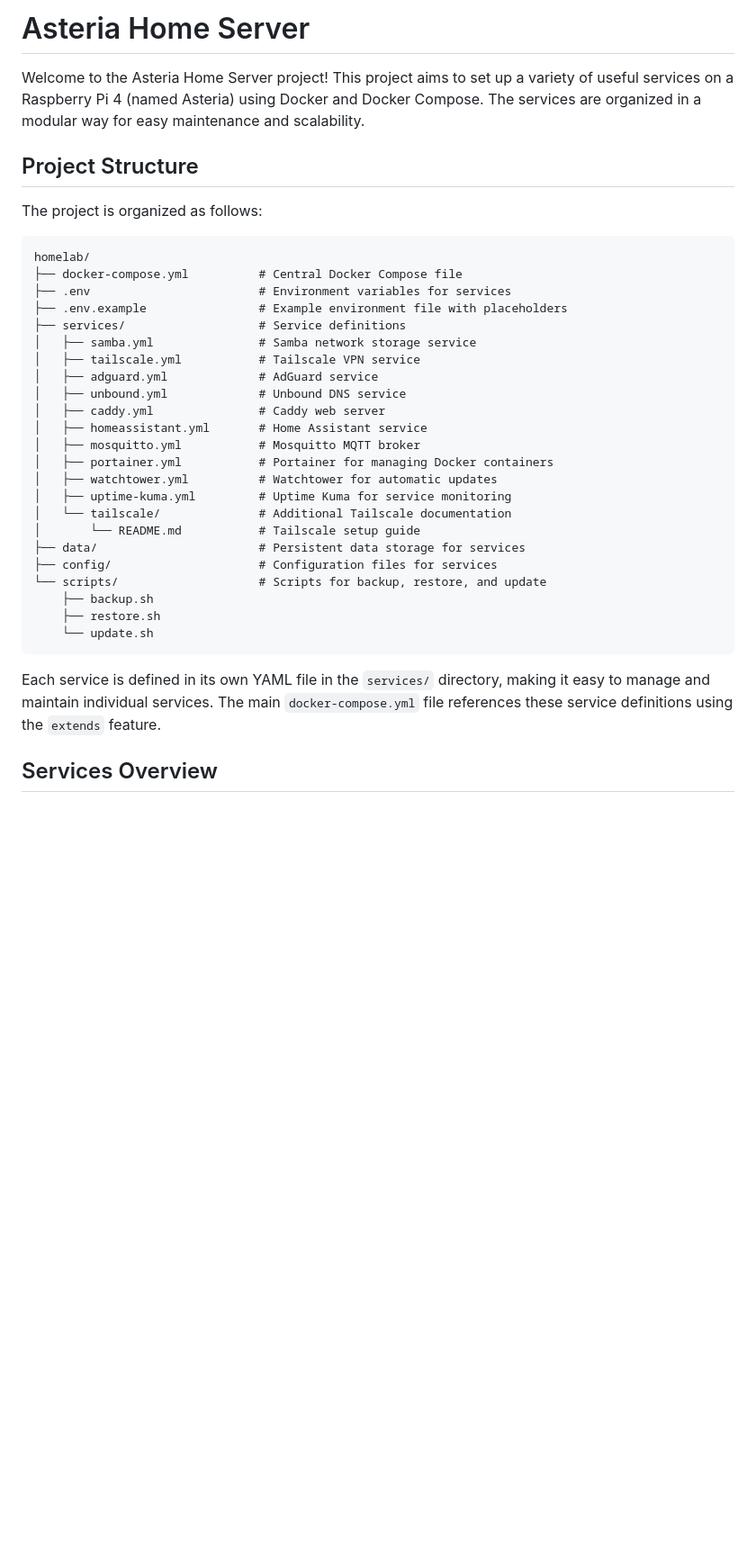
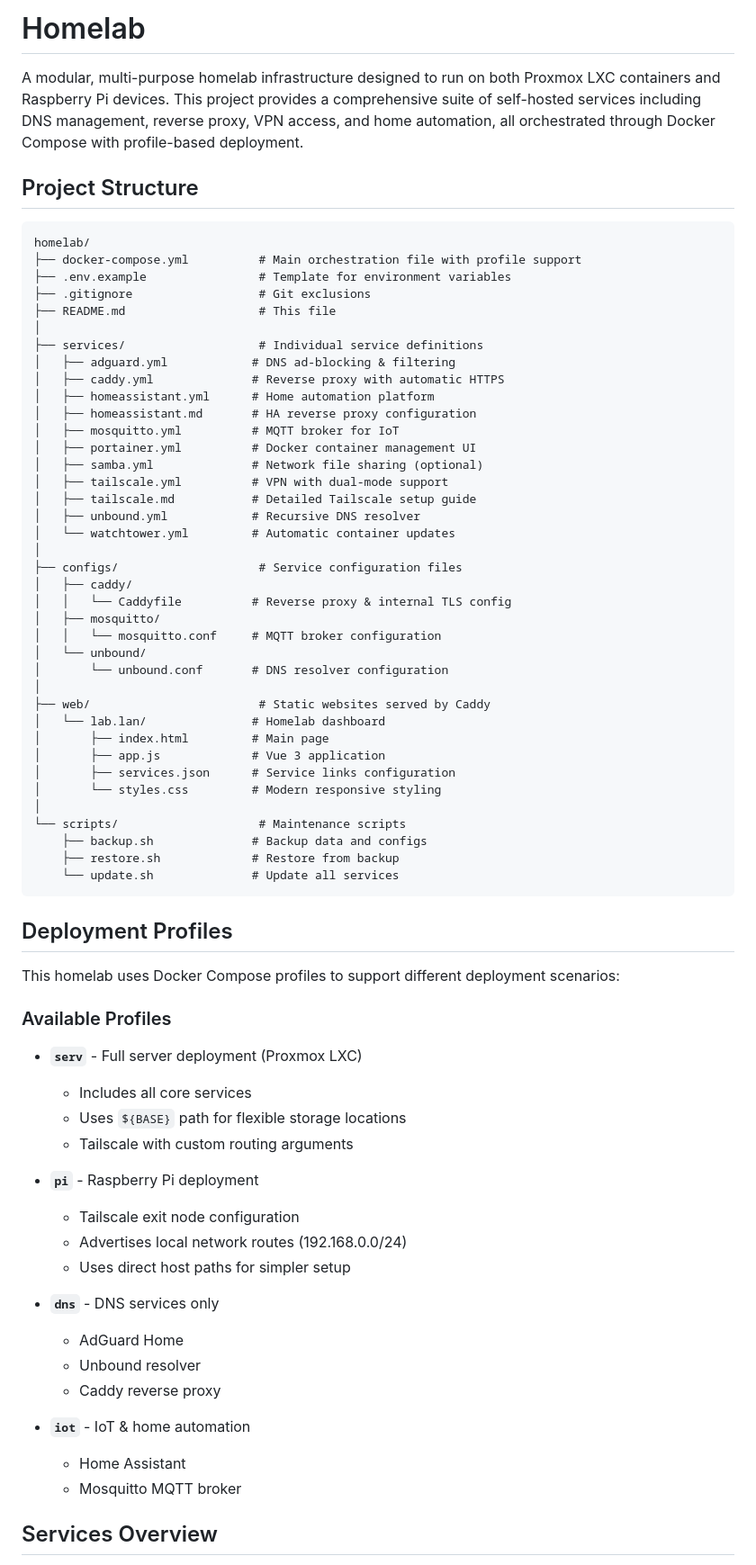
Before and after one commit to biscuitvixen/homelab, a Markdown page: README.md, the part around one of its changes. Shown at 90% size. GitHub-like rendering; blank space fills up the shorter version.

Commit message:
Update README.md to reflect project name change and enhance documentation structure

````diff
--- a/README.md
+++ b/README.md
@@ -1,38 +1,74 @@
-# Asteria Home Server
+# Homelab
 
-Welcome to the Asteria Home Server project! This project aims to set up a variety of useful services on a Raspberry Pi 4 (named Asteria) using Docker and Docker Compose. The services are organized in a modular way for easy maintenance and scalability.
+A modular, multi-purpose homelab infrastructure designed to run on both Proxmox LXC containers and Raspberry Pi devices. This project provides a comprehensive suite of self-hosted services including DNS management, reverse proxy, VPN access, and home automation, all orchestrated through Docker Compose with profile-based deployment.
 
 ## Project Structure
 
-The project is organized as follows:
-
 ```
 homelab/
-├── docker-compose.yml          # Central Docker Compose file
-├── .env                        # Environment variables for services
-├── .env.example                # Example environment file with placeholders
-├── services/                   # Service definitions
-│   ├── samba.yml               # Samba network storage service
-│   ├── tailscale.yml           # Tailscale VPN service
-│   ├── adguard.yml             # AdGuard service
-│   ├── unbound.yml             # Unbound DNS service
-│   ├── caddy.yml               # Caddy web server
-│   ├── homeassistant.yml       # Home Assistant service
-│   ├── mosquitto.yml           # Mosquitto MQTT broker
-│   ├── portainer.yml           # Portainer for managing Docker containers
-│   ├── watchtower.yml          # Watchtower for automatic updates
-│   ├── uptime-kuma.yml         # Uptime Kuma for service monitoring
-│   └── tailscale/              # Additional Tailscale documentation
-│       └── README.md           # Tailscale setup guide
-├── data/                       # Persistent data storage for services
-├── config/                     # Configuration files for services
-└── scripts/                    # Scripts for backup, restore, and update
-    ├── backup.sh
-    ├── restore.sh
-    └── update.sh
+├── docker-compose.yml          # Main orchestration file with profile support
+├── .env.example                # Template for environment variables
+├── .gitignore                  # Git exclusions
+├── README.md                   # This file
+│
+├── services/                   # Individual service definitions
+│   ├── adguard.yml            # DNS ad-blocking & filtering
+│   ├── caddy.yml              # Reverse proxy with automatic HTTPS
+│   ├── homeassistant.yml      # Home automation platform
+│   ├── homeassistant.md       # HA reverse proxy configuration
+│   ├── mosquitto.yml          # MQTT broker for IoT
+│   ├── portainer.yml          # Docker container management UI
+│   ├── samba.yml              # Network file sharing (optional)
+│   ├── tailscale.yml          # VPN with dual-mode support
+│   ├── tailscale.md           # Detailed Tailscale setup guide
+│   ├── unbound.yml            # Recursive DNS resolver
+│   └── watchtower.yml         # Automatic container updates
+│
+├── configs/                    # Service configuration files
+│   ├── caddy/
+│   │   └── Caddyfile          # Reverse proxy & internal TLS config
+│   ├── mosquitto/
+│   │   └── mosquitto.conf     # MQTT broker configuration
+│   └── unbound/
+│       └── unbound.conf       # DNS resolver configuration
+│
+├── web/                        # Static websites served by Caddy
+│   └── lab.lan/               # Homelab dashboard
+│       ├── index.html         # Main page
+│       ├── app.js             # Vue 3 application
+│       ├── services.json      # Service links configuration
+│       └── styles.css         # Modern responsive styling
+│
+└── scripts/                    # Maintenance scripts
+    ├── backup.sh              # Backup data and configs
+    ├── restore.sh             # Restore from backup
+    └── update.sh              # Update all services
 ```
 
-Each service is defined in its own YAML file in the `services/` directory, making it easy to manage and maintain individual services. The main `docker-compose.yml` file references these service definitions using the `extends` feature.
+## Deployment Profiles
+
+This homelab uses Docker Compose profiles to support different deployment scenarios:
+
+### Available Profiles
+
+- **`serv`** - Full server deployment (Proxmox LXC)
+  - Includes all core services
+  - Uses `${BASE}` path for flexible storage locations
+  - Tailscale with custom routing arguments
+
+- **`pi`** - Raspberry Pi deployment
+  - Tailscale exit node configuration
+  - Advertises local network routes (192.168.0.0/24)
+  - Uses direct host paths for simpler setup
+
+- **`dns`** - DNS services only
+  - AdGuard Home
+  - Unbound resolver
+  - Caddy reverse proxy
+
+- **`iot`** - IoT & home automation
+  - Home Assistant
+  - Mosquitto MQTT broker
 
 ## Services Overview
 
````
Also changed, not shown: other parts of README.md (+213 -34 lines).
